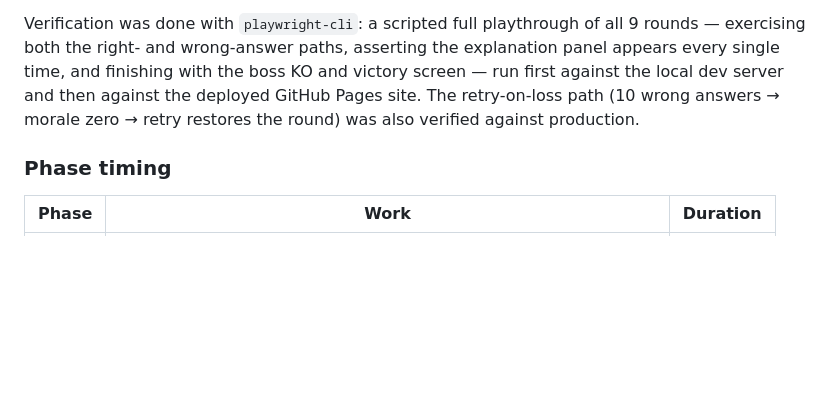
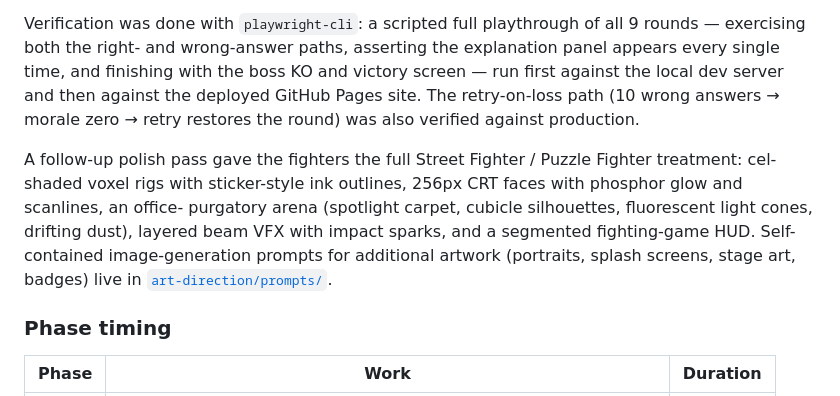
Before and after one commit to kolatts/beyond-boring-battle-bots, a Markdown page: README.md, the part around the change. Drawn GitHub-style; blank space fills up the shorter version.

Commit message:
README: note visual polish pass and art prompt library
Co-Authored-By: Claude Fable 5 <noreply@anthropic.com>

```diff
--- a/README.md
+++ b/README.md
@@ -67,6 +67,15 @@ server and then against the deployed GitHub Pages site. The retry-on-loss
 path (10 wrong answers → morale zero → retry restores the round) was also
 verified against production.
 
+A follow-up polish pass gave the fighters the full Street Fighter /
+Puzzle Fighter treatment: cel-shaded voxel rigs with sticker-style ink
+outlines, 256px CRT faces with phosphor glow and scanlines, an office-
+purgatory arena (spotlight carpet, cubicle silhouettes, fluorescent
+light cones, drifting dust), layered beam VFX with impact sparks, and a
+segmented fighting-game HUD. Self-contained image-generation prompts
+for additional artwork (portraits, splash screens, stage art, badges)
+live in [`art-direction/prompts/`](art-direction/prompts/).
+
 ### Phase timing
 
 | Phase | Work | Duration |
```
